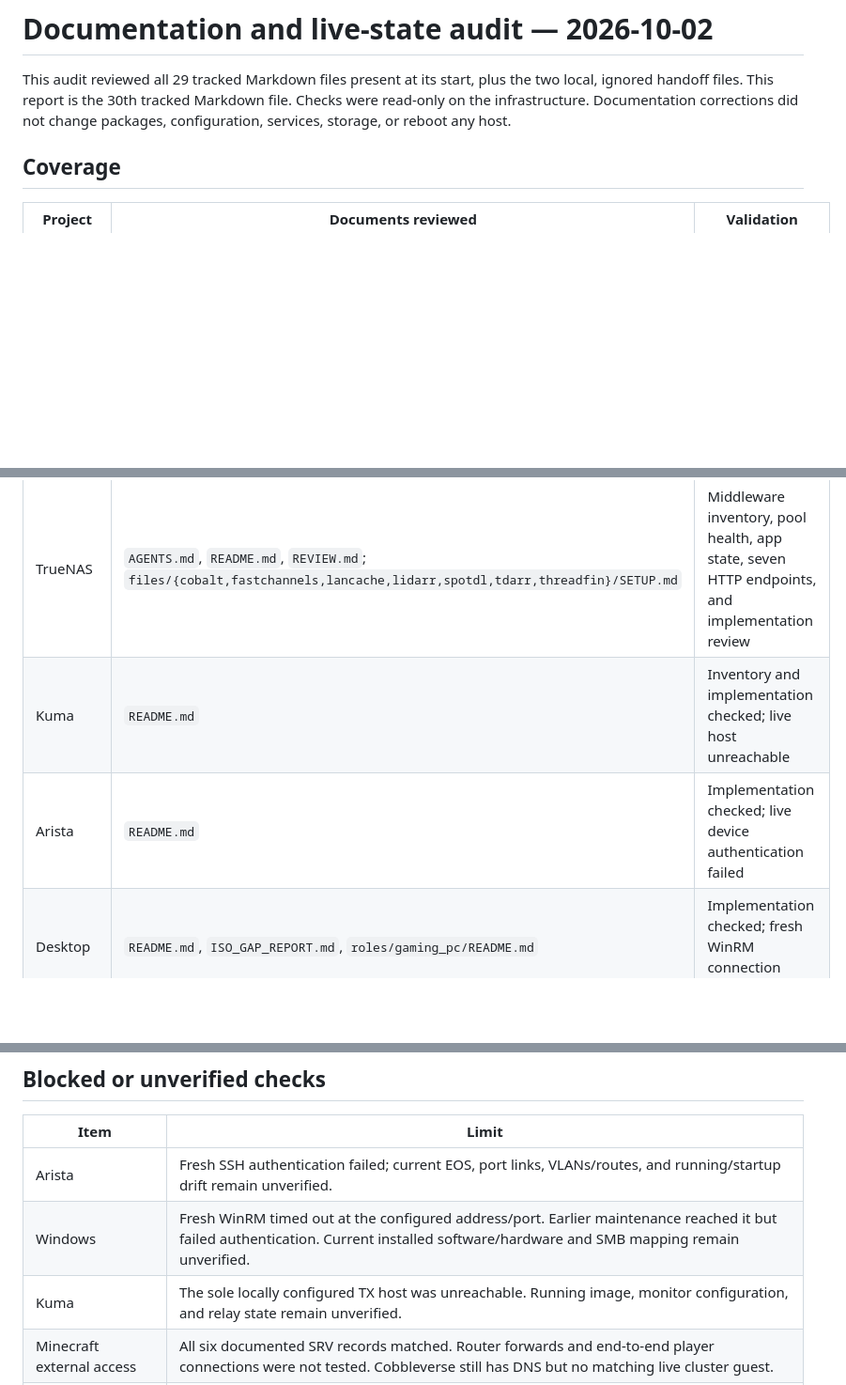
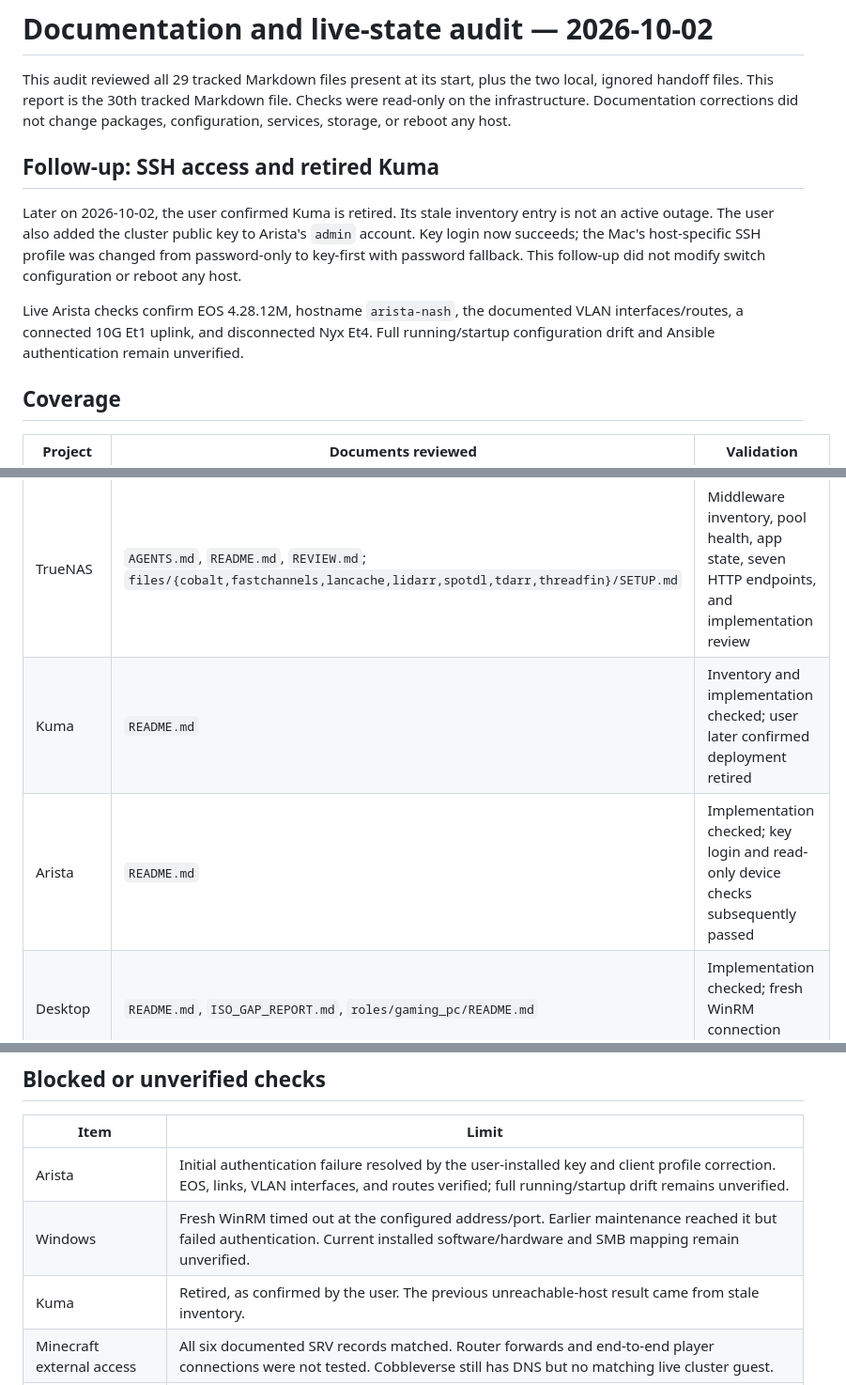
Before and after one commit to wbreiler/HomelabAnsible, a Markdown page: LIVE_AUDIT.md, 3 parts joined by grey strips. Shown at 94% size. Drawn GitHub-style; blank space fills up the shorter version.

Commit message:
root: record Arista access and Kuma retirement
Reflect the user-installed admin SSH key and read-only verification. Preserve password fallback and distinguish retired Kuma from an outage.

Co-Authored-By: Codex <noreply@openai.com>

```diff
--- a/LIVE_AUDIT.md
+++ b/LIVE_AUDIT.md
@@ -4,6 +4,19 @@ This audit reviewed all 29 tracked Markdown files present at its start, plus
 the two local, ignored handoff files. This report is the 30th tracked Markdown
 file. Checks were read-only on the infrastructure. Documentation corrections
 did not change packages, configuration, services, storage, or reboot any host.
+
+## Follow-up: SSH access and retired Kuma
+
+Later on 2026-10-02, the user confirmed Kuma is retired. Its stale inventory
+entry is not an active outage. The user also added the cluster public key to
+Arista's `admin` account. Key login now succeeds; the Mac's host-specific SSH
+profile was changed from password-only to key-first with password fallback.
+This follow-up did not modify switch configuration or reboot any host.
+
+Live Arista checks confirm EOS 4.28.12M, hostname `arista-nash`, the documented
+VLAN interfaces/routes, a connected 10G Et1 uplink, and disconnected Nyx Et4.
+Full running/startup configuration drift and Ansible authentication remain
+unverified.
 
 ## Coverage
 
@@ -14,8 +27,8 @@ did not change packages, configuration, services, storage, or reboot any host.
 | PBS | `README.md` | Live product/kernel, services, datastore/pools, sync-job presence, and implementation review |
 | Minecraft | `README.md`, `AGENTS.md` | Five live guests, pack/version markers, timer states, updater implementation, public DNS SRV records, and SSH selector |
 | TrueNAS | `AGENTS.md`, `README.md`, `REVIEW.md`; `files/{cobalt,fastchannels,lancache,lidarr,spotdl,tdarr,threadfin}/SETUP.md` | Middleware inventory, pool health, app state, seven HTTP endpoints, and implementation review |
-| Kuma | `README.md` | Inventory and implementation checked; live host unreachable |
-| Arista | `README.md` | Implementation checked; live device authentication failed |
+| Kuma | `README.md` | Inventory and implementation checked; user later confirmed deployment retired |
+| Arista | `README.md` | Implementation checked; key login and read-only device checks subsequently passed |
 | Desktop | `README.md`, `ISO_GAP_REPORT.md`, `roles/gaming_pc/README.md` | Implementation checked; fresh WinRM connection timed out |
 | Mac | `README.md`, `AGENTS.md` | Local OS/toolchain, four managed user files, SSH configuration and agent socket |
 | Local handoffs | `proxmox/HANDOFF.md`, `kuma/HANDOFF.md` | Both read; Proxmox handoff corrected locally, Kuma design history preserved. Both remain ignored. |
@@ -75,9 +88,9 @@ to be live merely because a role declares them.
 
 | Item | Limit |
 |---|---|
-| Arista | Fresh SSH authentication failed; current EOS, port links, VLANs/routes, and running/startup drift remain unverified. |
+| Arista | Initial authentication failure resolved by the user-installed key and client profile correction. EOS, links, VLAN interfaces, and routes verified; full running/startup drift remains unverified. |
 | Windows | Fresh WinRM timed out at the configured address/port. Earlier maintenance reached it but failed authentication. Current installed software/hardware and SMB mapping remain unverified. |
-| Kuma | The sole locally configured TX host was unreachable. Running image, monitor configuration, and relay state remain unverified. |
+| Kuma | Retired, as confirmed by the user. The previous unreachable-host result came from stale inventory. |
 | Minecraft external access | All six documented SRV records matched. Router forwards and end-to-end player connections were not tested. Cobbleverse still has DNS but no matching live cluster guest. |
 | TrueNAS applications | HTTP/app-state checks do not prove feed/tuner settings, provider downloads, LANCache prefill, GPU encoding, HDR, or client playback. Historical functional tests were not repeated. |
 
```
Also changed, not shown: README.md (+1 -1 lines).
